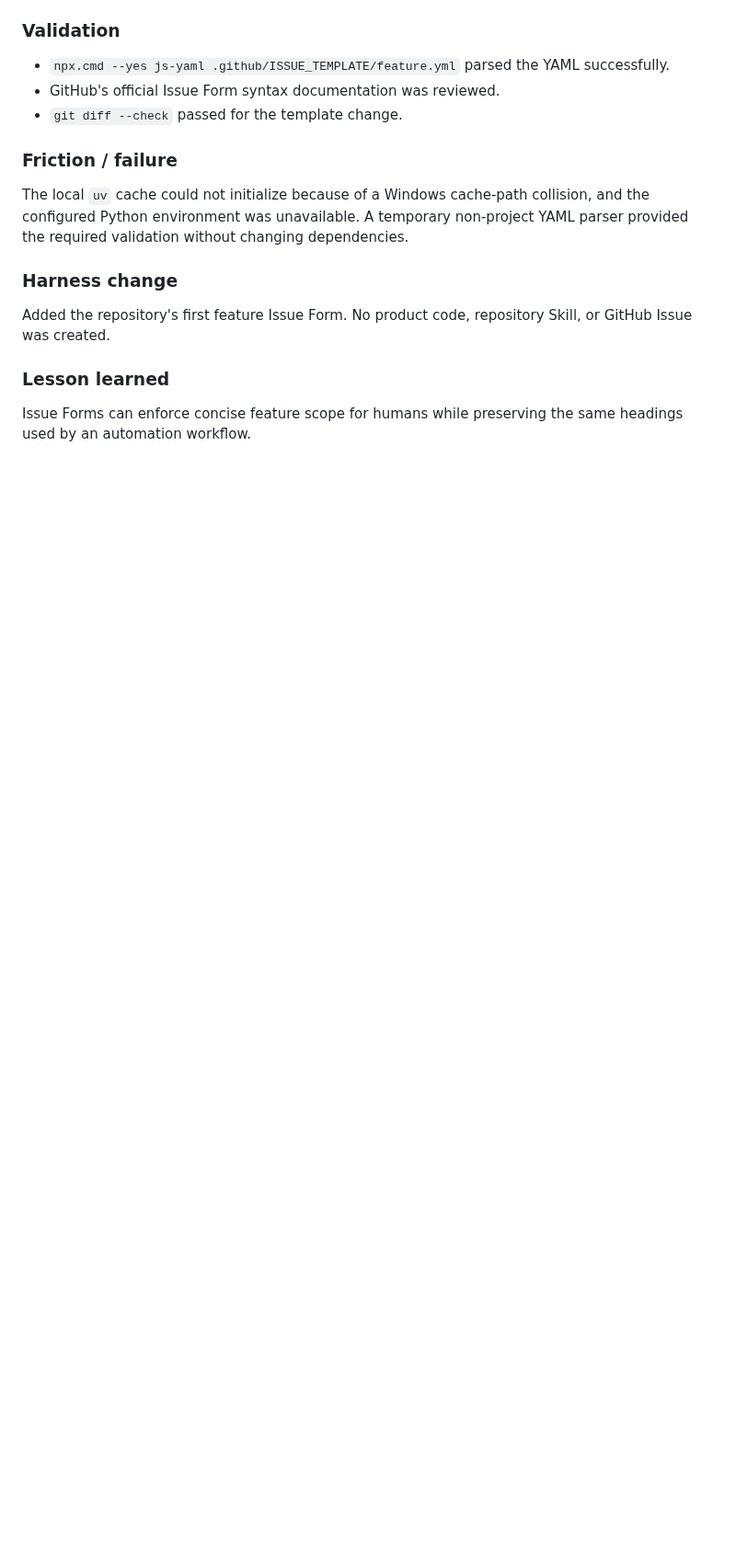
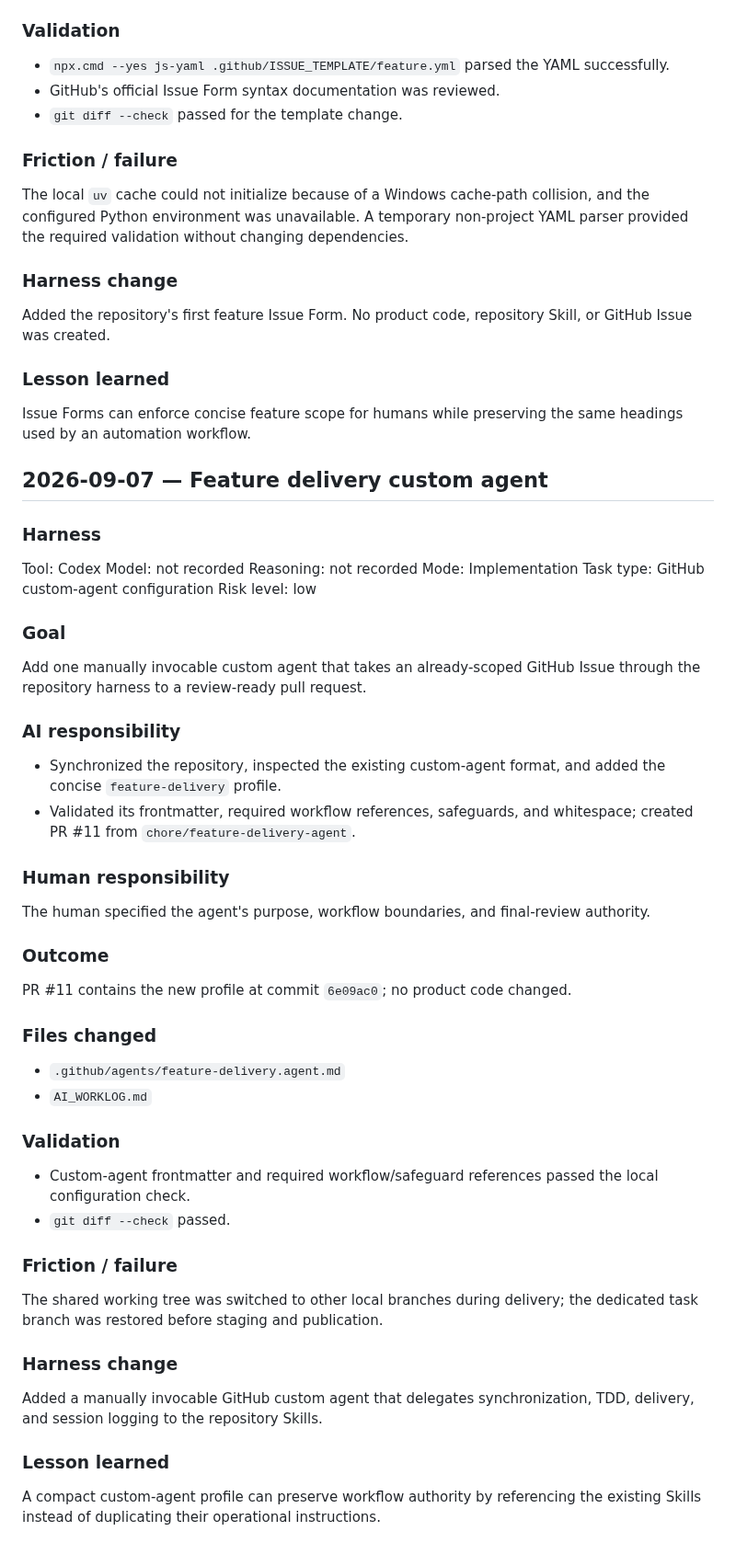
Before and after one commit to aneq05/coding_assistant_demo_repo, a Markdown page: AI_WORKLOG.md, the part around the change. Shown at 92% size. Drawn GitHub-style; blank space fills up the shorter version.

Commit message:
docs: record feature delivery agent session

```diff
--- a/AI_WORKLOG.md
+++ b/AI_WORKLOG.md
@@ -1248,3 +1248,61 @@ Skill, or GitHub Issue was created.
 
 Issue Forms can enforce concise feature scope for humans while preserving the
 same headings used by an automation workflow.
+
+## 2026-09-07 — Feature delivery custom agent
+
+### Harness
+
+Tool: Codex
+Model: not recorded
+Reasoning: not recorded
+Mode: Implementation
+Task type: GitHub custom-agent configuration
+Risk level: low
+
+### Goal
+
+Add one manually invocable custom agent that takes an already-scoped GitHub
+Issue through the repository harness to a review-ready pull request.
+
+### AI responsibility
+
+- Synchronized the repository, inspected the existing custom-agent format, and
+  added the concise `feature-delivery` profile.
+- Validated its frontmatter, required workflow references, safeguards, and
+  whitespace; created PR #11 from `chore/feature-delivery-agent`.
+
+### Human responsibility
+
+The human specified the agent's purpose, workflow boundaries, and final-review
+authority.
+
+### Outcome
+
+PR #11 contains the new profile at commit `6e09ac0`; no product code changed.
+
+### Files changed
+
+- `.github/agents/feature-delivery.agent.md`
+- `AI_WORKLOG.md`
+
+### Validation
+
+- Custom-agent frontmatter and required workflow/safeguard references passed
+  the local configuration check.
+- `git diff --check` passed.
+
+### Friction / failure
+
+The shared working tree was switched to other local branches during delivery;
+the dedicated task branch was restored before staging and publication.
+
+### Harness change
+
+Added a manually invocable GitHub custom agent that delegates synchronization,
+TDD, delivery, and session logging to the repository Skills.
+
+### Lesson learned
+
+A compact custom-agent profile can preserve workflow authority by referencing
+the existing Skills instead of duplicating their operational instructions.
```
